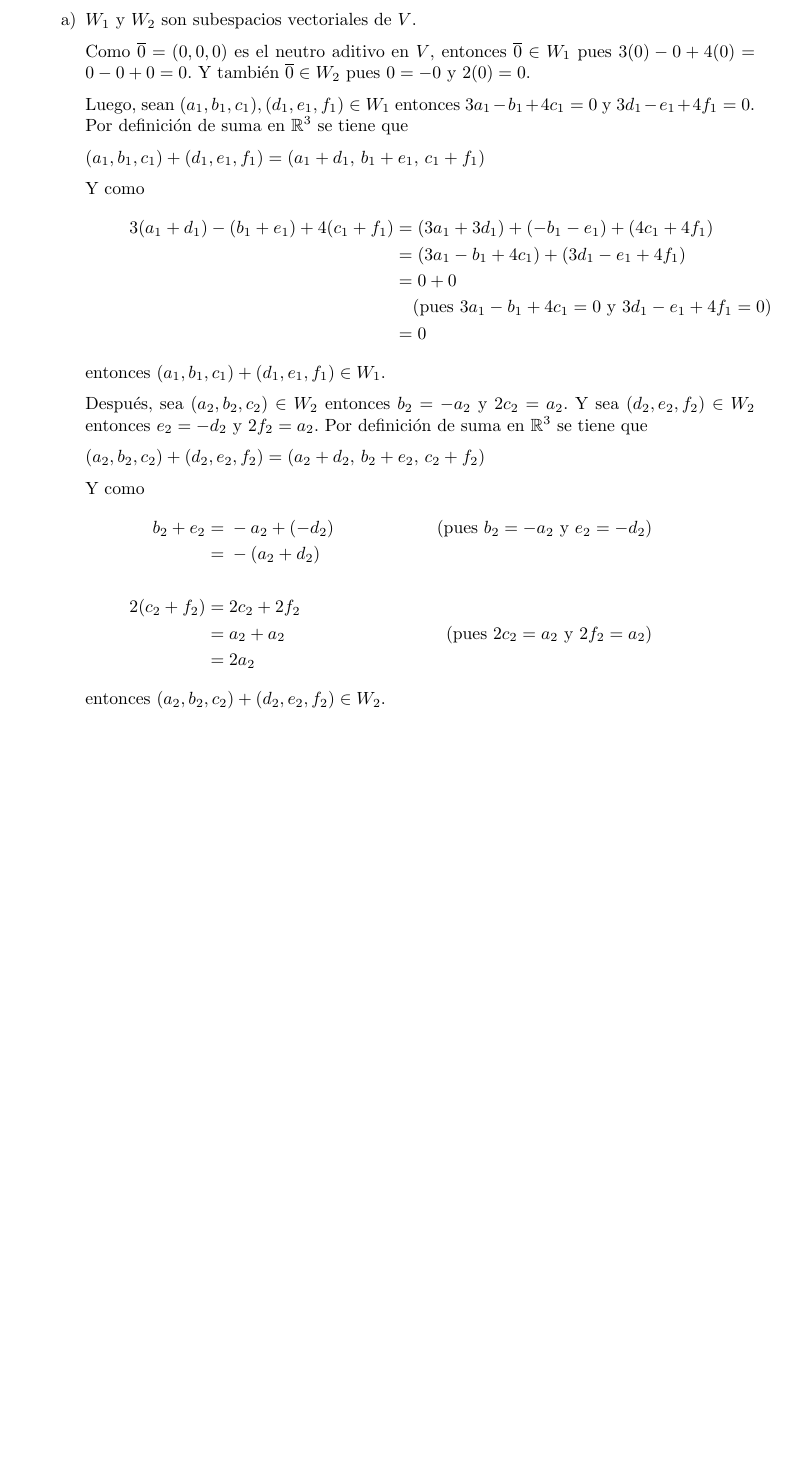
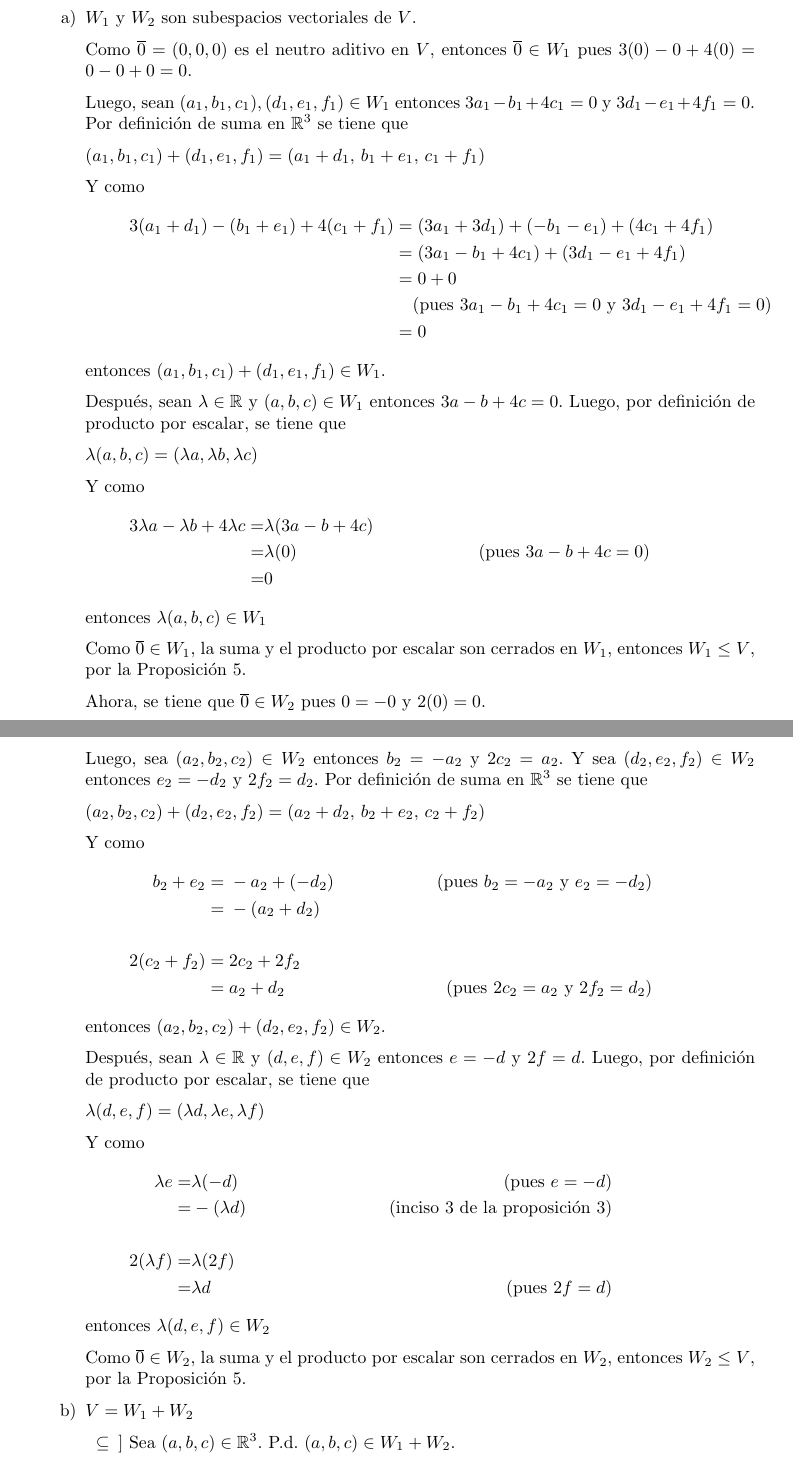
Before and after one commit to OsmarSantana369/Algebra, a LaTeX problem sheet (Tarea 2/Tarea_2.tex): part of page 3 of 3 before the commit and two parts of pages 3 and 4 of 4 after it, the two joined at a grey line, cut so that both start at the same text, the shorter picture padded with empty space. Compiled offline with pdfLaTeX.

Commit message:
Inciso a del 5 terminado

```diff
--- a/Tarea 2/Tarea_2.tex
+++ b/Tarea 2/Tarea_2.tex
@@ -181,7 +181,7 @@
 
         \begin{enumerate}
             \item[a)] $ W_1 $ y $ W_2 $ son subespacios vectoriales de $ V $. \par
-            Como $ \overline{0} = (0,0,0) $ es el neutro aditivo en $ V $, entonces $ \overline{0} \in W_1 $ pues $ 3(0) - 0 + 4(0) = 0 - 0 + 0 = 0 $. Y también $ \overline{0} \in W_2 $ pues $ 0 = -0 $ y $ 2(0) = 0 $. \par
+            Como $ \overline{0} = (0,0,0) $ es el neutro aditivo en $ V $, entonces $ \overline{0} \in W_1 $ pues $ 3(0) - 0 + 4(0) = 0 - 0 + 0 = 0 $. \par
 
             Luego, sean $ (a_1,b_1,c_1), (d_1,e_1,f_1) \in W_1 $ entonces $ 3a_1 - b_1 + 4c_1 = 0 $ y $ 3d_1 - e_1 + 4f_1 = 0 $. Por definición de suma en $ \mathbb{R}^3 $ se tiene que \par
 
@@ -197,7 +197,23 @@
             \end{align*}
             entonces $ (a_1,b_1,c_1) + (d_1,e_1,f_1) \in W_1 $.
 
-            Después, sea $ (a_2,b_2,c_2) \in W_2 $ entonces $ b_2 = -a_2 $ y $ 2c_2 = a_2 $. Y sea $ (d_2,e_2,f_2) \in W_2 $ entonces $ e_2 = -d_2 $ y $ 2f_2 = a_2 $. Por definición de suma en $ \mathbb{R}^3 $ se tiene que \par
+            Después, sean $ \lambda \in \mathbb{R} $ y $ (a,b,c) \in W_1 $ entonces $ 3a - b + 4c = 0 $. Luego, por definición de producto por escalar, se tiene que \par
+
+            $ \lambda (a,b,c) = (\lambda a, \lambda b, \lambda c) $ \par
+
+            Y como
+            \begin{align*}
+                3\lambda a - \lambda b + 4 \lambda c =& \lambda (3a - b + 4c) \\
+                =& \lambda (0) &(\text{pues } 3a - b + 4c = 0) \\
+                =& 0
+            \end{align*}
+            entonces $ \lambda (a,b,c) \in W_1 $ \par
+
+            Como $ \overline{0} \in W_1 $, la suma y el producto por escalar son cerrados en $ W_1 $, entonces $ W_1 \leq V $, por la Proposición 5.
+
+            Ahora, se tiene que $ \overline{0} \in W_2 $ pues $ 0 = -0 $ y $ 2(0) = 0 $.
+
+            Luego, sea $ (a_2,b_2,c_2) \in W_2 $ entonces $ b_2 = -a_2 $ y $ 2c_2 = a_2 $. Y sea $ (d_2,e_2,f_2) \in W_2 $ entonces $ e_2 = -d_2 $ y $ 2f_2 = d_2 $. Por definición de suma en $ \mathbb{R}^3 $ se tiene que \par
 
             $ (a_2,b_2,c_2) + (d_2,e_2,f_2) = (a_2 + d_2, \, b_2 + e_2, \, c_2 + f_2) $ \par
 
@@ -206,14 +222,31 @@
                 b_2 + e_2 =& \; -a_2 + (-d_2) &(\text{pues } b_2 = -a_2 \text{ y } e_2 = -d_2) \\
                 =& \; -(a_2 + d_2) \\\\
                 2(c_2 + f_2) =& \; 2c_2 + 2f_2 \\
-                =& \; a_2 + a_2 &(\text{pues } 2c_2 = a_2 \text{ y } 2f_2 = a_2) \\
-                =& \; 2a_2
+                =& \; a_2 + d_2 &(\text{pues } 2c_2 = a_2 \text{ y } 2f_2 = d_2)
             \end{align*}
             entonces $ (a_2,b_2,c_2) + (d_2,e_2,f_2) \in W_2 $. \par
 
-            Ahora, sea
+            Después, sean $ \lambda \in \mathbb{R} $ y $ (d,e,f) \in W_2 $ entonces $ e = -d $ y $ 2f = d $. Luego, por definición de producto por escalar, se tiene que \par
 
+            $ \lambda (d,e,f) = (\lambda d, \lambda e, \lambda f) $ \par
 
+            Y como
+            \begin{align*}
+                \lambda e =& \lambda (-d)  &(\text{pues } e = -d) \\
+                =& - (\lambda d) &(\text{inciso 3 de la proposición 3}) \\\\
+                2 (\lambda f) =& \lambda (2f) \\
+                =& \lambda d &(\text{pues } 2f = d)
+            \end{align*}
+            entonces $ \lambda (d,e,f) \in W_2 $ \par
+
+            Como $ \overline{0} \in W_2 $, la suma y el producto por escalar son cerrados en $ W_2 $, entonces $ W_2 \leq V $, por la Proposición 5. \par
+
+            \item[b)] $ V = W_1 + W_2 $ \par
+
+            \begin{enumerate}
+                \item[$ \subseteq $]] Sea $ (a,b,c) \in \mathbb{R}^3 $. P.d. $ (a,b,c) \in W_1 + W_2 $. \par
+
+            \end{enumerate}
 
         \end{enumerate}
 
```
Also changed, not shown: 5 other files.
